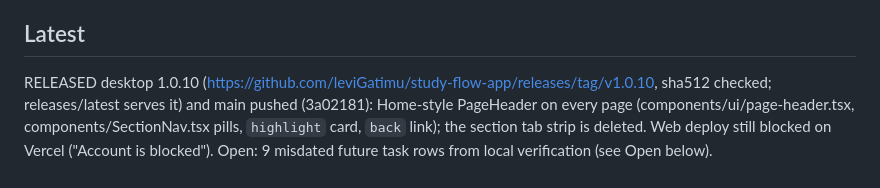
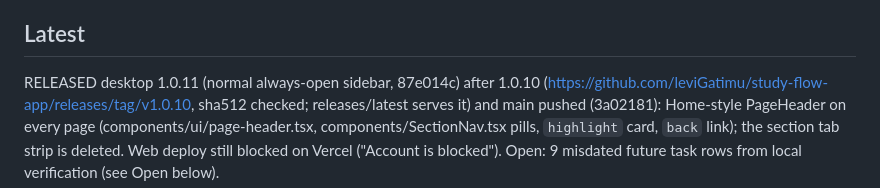
Before and after one commit to leviGatimu/study-flow-app, a Markdown page: HANDOFF.md, the part around the change. Drawn GitHub-style.

Commit message:
Record the 1.0.11 release in the handoff
Co-Authored-By: Claude Opus 5.5 (1M context) <noreply@anthropic.com>

```diff
--- a/HANDOFF.md
+++ b/HANDOFF.md
@@ -7,7 +7,7 @@ Dashboard, remove random features (named: Deep Study Studio), no dead ends.
 Levi called the 1.0.8 hubs/homework/subject restyle "shit" - superseded.
 
 ## Latest
-RELEASED desktop 1.0.10 (https://github.com/leviGatimu/study-flow-app/releases/tag/v1.0.10,
+RELEASED desktop 1.0.11 (normal always-open sidebar, 87e014c) after 1.0.10 (https://github.com/leviGatimu/study-flow-app/releases/tag/v1.0.10,
 sha512 checked; releases/latest serves it) and main pushed (3a02181):
 Home-style PageHeader on every page (components/ui/page-header.tsx,
 components/SectionNav.tsx pills, `highlight` card, `back` link); the section
```
